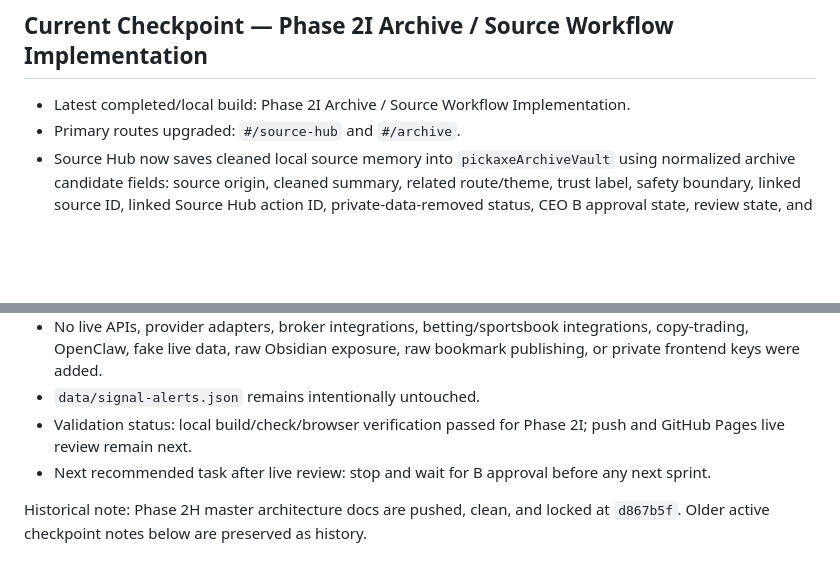
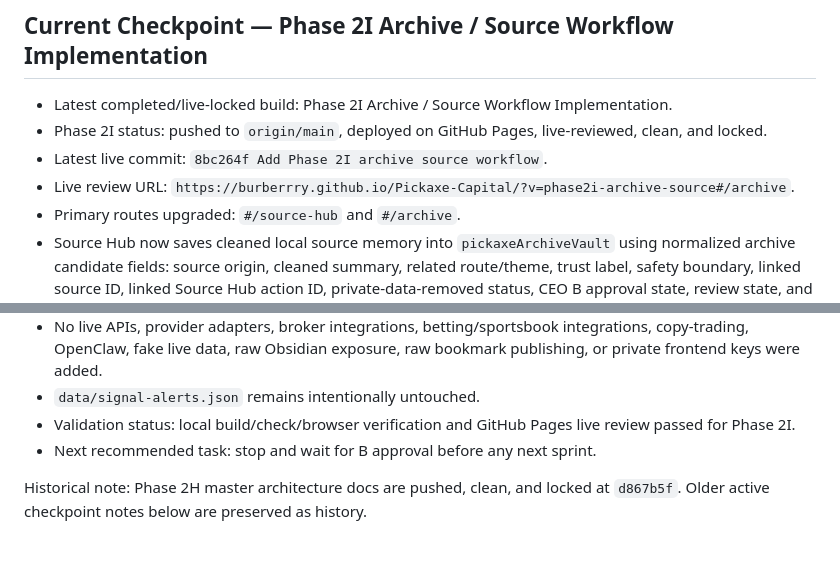
Before and after one commit to Burberrry/Pickaxe-Capital, a Markdown page: PROJECT_STATUS.md, 2 parts joined by grey strips. Rendered like a GitHub page; blank space fills up the shorter version.

Commit message:
Update Phase 2I live lock status

```diff
--- a/PROJECT_STATUS.md
+++ b/PROJECT_STATUS.md
@@ -2,7 +2,10 @@
 
 ## Current Checkpoint — Phase 2I Archive / Source Workflow Implementation
 
-- Latest completed/local build: Phase 2I Archive / Source Workflow Implementation.
+- Latest completed/live-locked build: Phase 2I Archive / Source Workflow Implementation.
+- Phase 2I status: pushed to `origin/main`, deployed on GitHub Pages, live-reviewed, clean, and locked.
+- Latest live commit: `8bc264f Add Phase 2I archive source workflow`.
+- Live review URL: `https://burberrry.github.io/Pickaxe-Capital/?v=phase2i-archive-source#/archive`.
 - Primary routes upgraded: `#/source-hub` and `#/archive`.
 - Source Hub now saves cleaned local source memory into `pickaxeArchiveVault` using normalized archive candidate fields: source origin, cleaned summary, related route/theme, trust label, safety boundary, linked source ID, linked Source Hub action ID, private-data-removed status, CEO B approval state, review state, and `privacy_tier`.
 - Source Hub source cards now show local archive confirmation state, archive candidate status, privacy tier, private-data-removed label, linked source ID, and Source Hub action lineage.
@@ -15,8 +18,8 @@
 - Options Research remains deferred and research-only until B explicitly approves it.
 - No live APIs, provider adapters, broker integrations, betting/sportsbook integrations, copy-trading, OpenClaw, fake live data, raw Obsidian exposure, raw bookmark publishing, or private frontend keys were added.
 - `data/signal-alerts.json` remains intentionally untouched.
-- Validation status: local build/check/browser verification passed for Phase 2I; push and GitHub Pages live review remain next.
-- Next recommended task after live review: stop and wait for B approval before any next sprint.
+- Validation status: local build/check/browser verification and GitHub Pages live review passed for Phase 2I.
+- Next recommended task: stop and wait for B approval before any next sprint.
 
 Historical note: Phase 2H master architecture docs are pushed, clean, and locked at `d867b5f`. Older active checkpoint notes below are preserved as history.
 
```
Also changed, not shown: NEXT_STEPS.md (+5 -5 lines).
